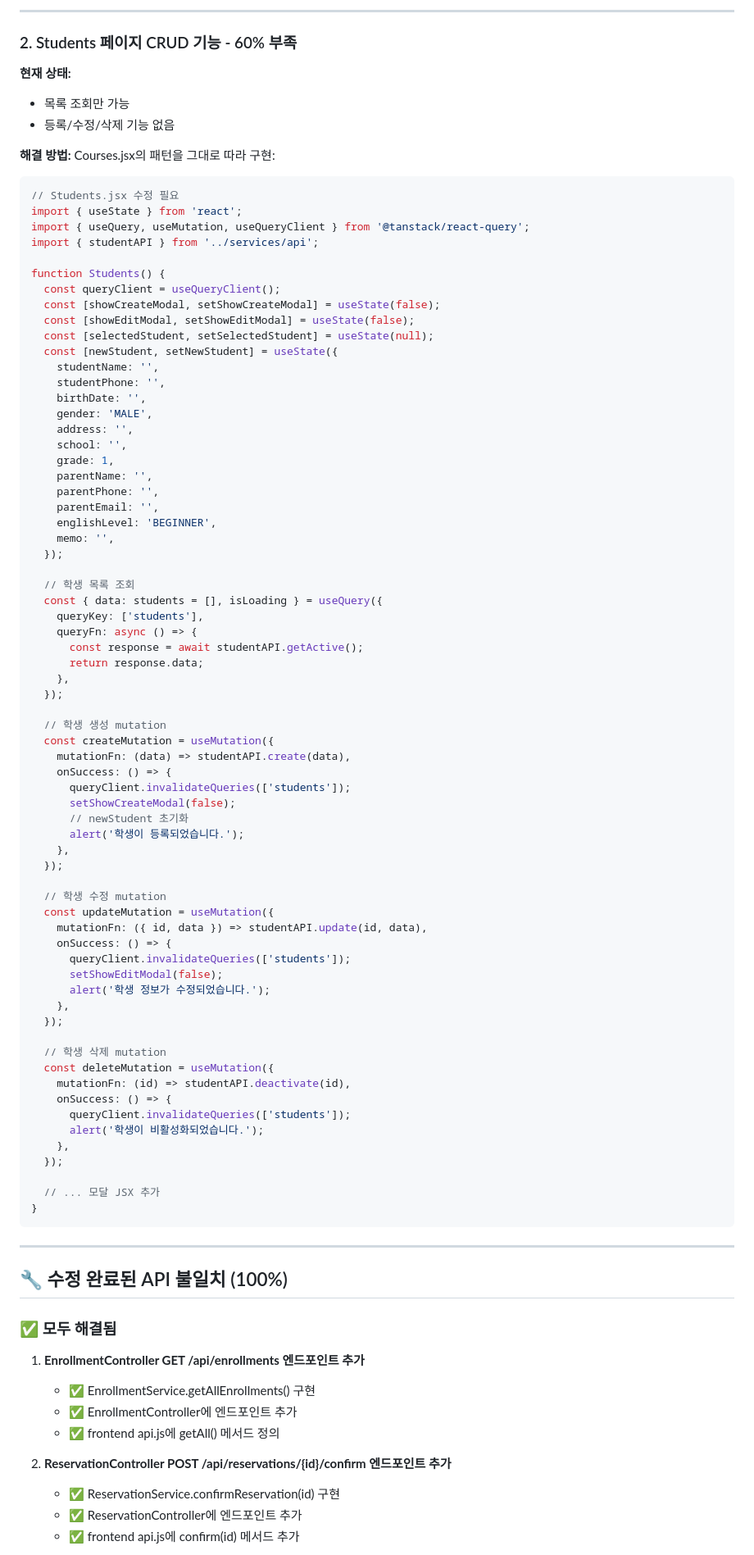
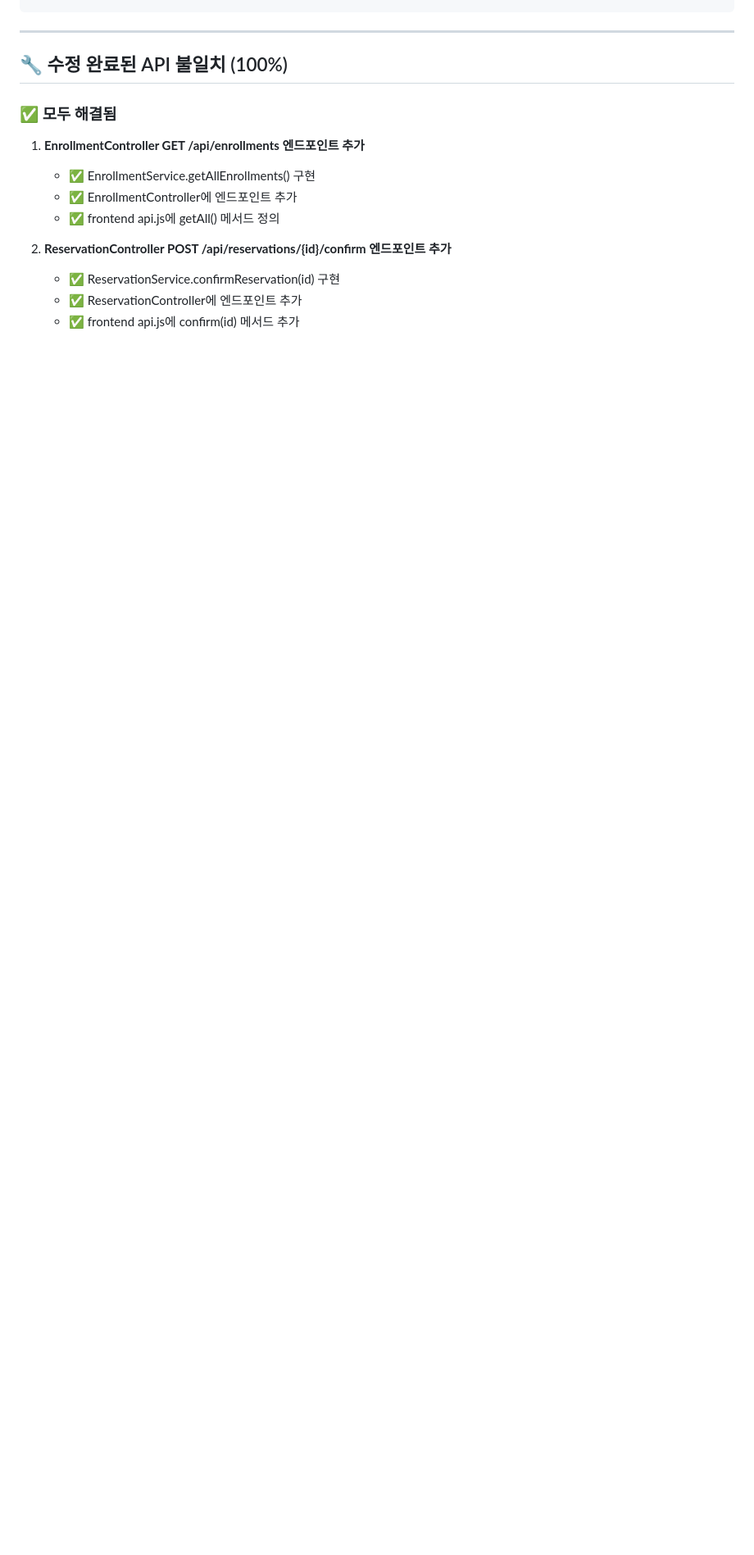
Before and after one commit to P-Chanyeop/StudentManagement, a Markdown page: IMPLEMENTATION_STATUS_FINAL.md, the part around one of its changes. Shown at 82% size. Drawn GitHub-style; blank space fills up the shorter version.

````diff
--- a/IMPLEMENTATION_STATUS_FINAL.md
+++ b/IMPLEMENTATION_STATUS_FINAL.md
@@ -408,81 +335,3 @@ function Dashboard() {
----
-
-### 2. Students 페이지 CRUD 기능 - 60% 부족
-
-**현재 상태:**
-- 목록 조회만 가능
-- 등록/수정/삭제 기능 없음
-
-**해결 방법:**
-Courses.jsx의 패턴을 그대로 따라 구현:
-
-```javascript
-// Students.jsx 수정 필요
-import { useState } from 'react';
-import { useQuery, useMutation, useQueryClient } from '@tanstack/react-query';
-import { studentAPI } from '../services/api';
-
-function Students() {
-  const queryClient = useQueryClient();
-  const [showCreateModal, setShowCreateModal] = useState(false);
-  const [showEditModal, setShowEditModal] = useState(false);
-  const [selectedStudent, setSelectedStudent] = useState(null);
-  const [newStudent, setNewStudent] = useState({
-    studentName: '',
-    studentPhone: '',
-    birthDate: '',
-    gender: 'MALE',
-    address: '',
-    school: '',
-    grade: 1,
-    parentName: '',
-    parentPhone: '',
-    parentEmail: '',
-    englishLevel: 'BEGINNER',
-    memo: '',
-  });
-
-  // 학생 목록 조회
-  const { data: students = [], isLoading } = useQuery({
-    queryKey: ['students'],
-    queryFn: async () => {
-      const response = await studentAPI.getActive();
-      return response.data;
-    },
-  });
-
-  // 학생 생성 mutation
-  const createMutation = useMutation({
-    mutationFn: (data) => studentAPI.create(data),
-    onSuccess: () => {
-      queryClient.invalidateQueries(['students']);
-      setShowCreateModal(false);
-      // newStudent 초기화
-      alert('학생이 등록되었습니다.');
-    },
-  });
-
-  // 학생 수정 mutation
-  const updateMutation = useMutation({
-    mutationFn: ({ id, data }) => studentAPI.update(id, data),
-    onSuccess: () => {
-      queryClient.invalidateQueries(['students']);
-      setShowEditModal(false);
-      alert('학생 정보가 수정되었습니다.');
-    },
-  });
-
-  // 학생 삭제 mutation
-  const deleteMutation = useMutation({
-    mutationFn: (id) => studentAPI.deactivate(id),
-    onSuccess: () => {
-      queryClient.invalidateQueries(['students']);
-      alert('학생이 비활성화되었습니다.');
-    },
-  });
-
-  // ... 모달 JSX 추가
-}
 ```
 
 ---
````
Also changed, not shown: other parts of IMPLEMENTATION_STATUS_FINAL.md (+81 -142 lines).
